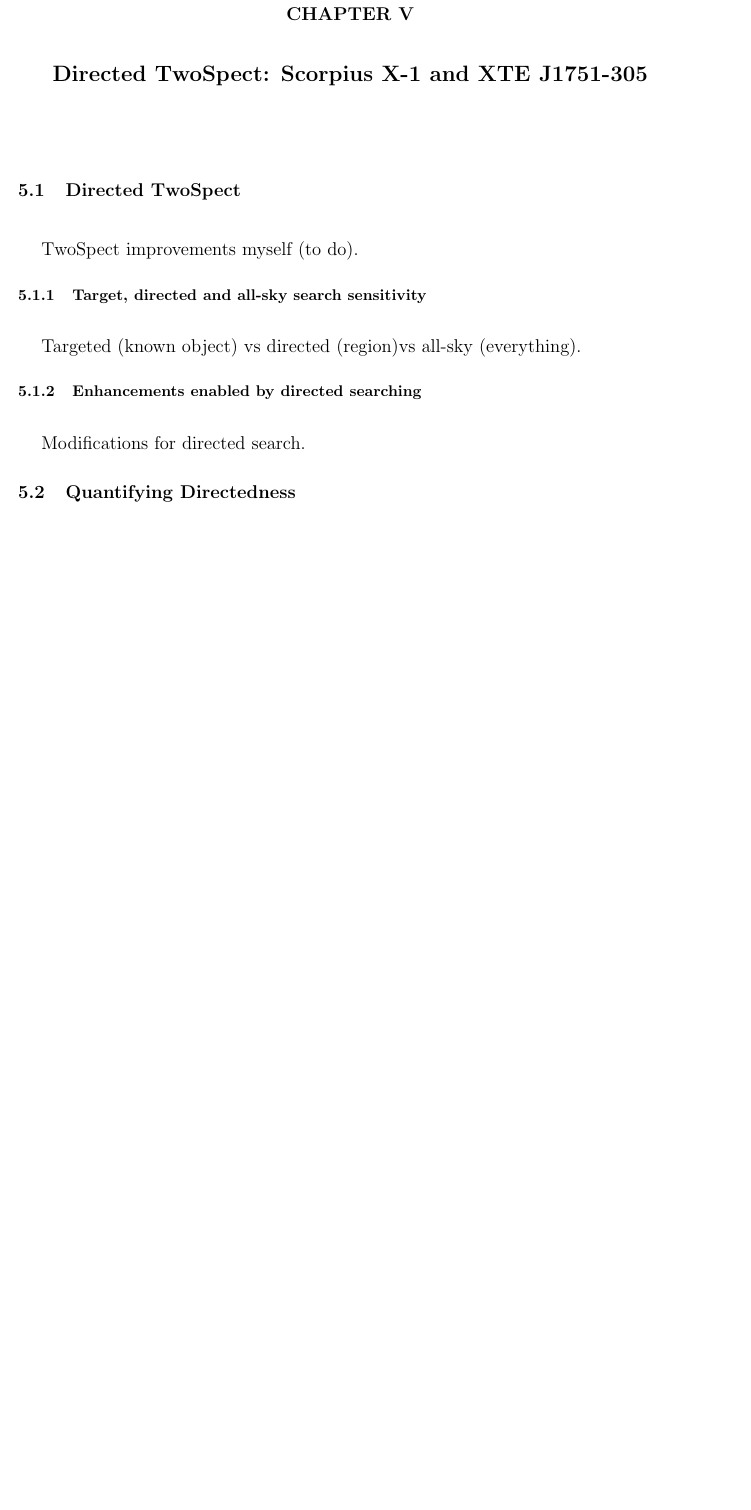
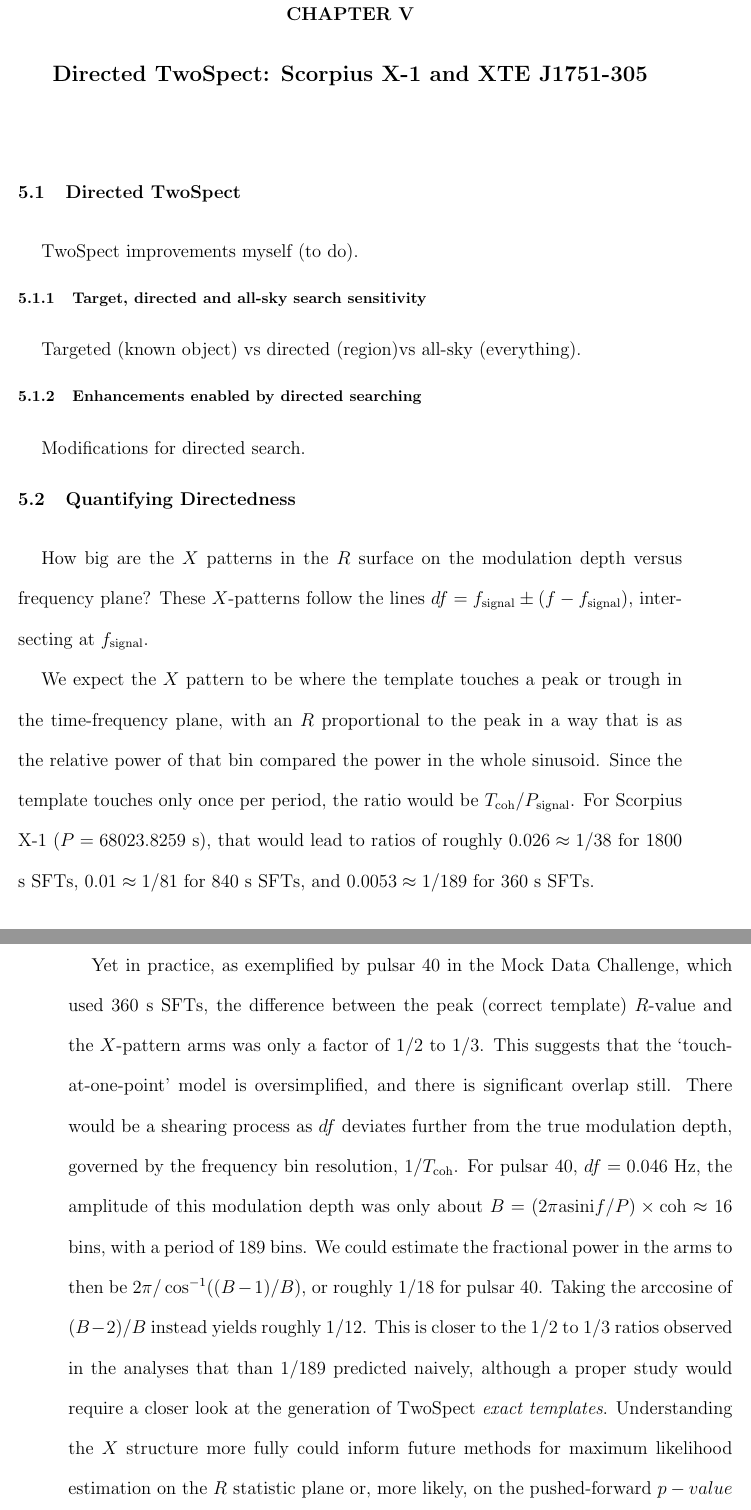
Before and after one commit to grantmeadors/Meadors-thesis, a LaTeX thesis (thesis.tex, which reads chap5.tex): part of page 112 of 142 before the commit and two parts of pages 112 and 113 of 143 after it, the two joined at a grey line, cut so that both start at the same text, the shorter picture padded with empty space. Compiled offline with pdfLaTeX; a LaTeX package or settings file that is missing is left out.

Commit message:
Added a short paragraph in Chapter 5 about the X arms in the TwoSpect modulation depth vs frequency plane

```diff
--- a/chap5.tex
+++ b/chap5.tex
@@ -20,6 +20,23 @@
 
         \section{Quantifying Directedness}
         \label{quant_directed}
+
+            How big are the $X$ patterns in the $R$ surface on the modulation depth versus frequency plane?
+These $X$-patterns follow the lines $df = f_{\textup{signal}} \pm (f - f_\textup{signal})$, intersecting at $f_\textup{signal}$.
+
+We expect the $X$ pattern to be where the template touches a peak or trough in the time-frequency plane, with an $R$ proportional to the peak in a way that is as the relative power of that bin compared the power in the whole sinusoid.
+Since the template touches only once per period, the ratio would be $T_{\textup{coh}} / P_{\textup{signal}}$. For Scorpius X-1 ($P = 68023.8259$ s), that would lead to ratios of roughly $0.026 \approx 1/38$ for 1800 s SFTs, $0.01 \approx 1/81$ for 840 s SFTs, and $0.0053 \approx 1/189$ for 360 s SFTs.
+
+Yet in practice, as exemplified by pulsar 40 in the Mock Data Challenge, which used 360 s SFTs, the difference between the peak (correct template) $R$-value and the $X$-pattern arms was only a factor of 1/2 to 1/3.
+This suggests that the `touch-at-one-point' model is oversimplified, and there is significant overlap still.
+There would be a shearing process as $df$ deviates further from the true modulation depth, governed by the frequency bin resolution, $1/T_\textup{coh}$.
+For pulsar 40, $df = 0.046$ Hz, the amplitude of this modulation depth was only about $B = \left(2 \pi \textup{asini} f / P \right) \times \textup{coh} \approx $ 16 bins, with a period of 189 bins.
+We could estimate the fractional power in the arms to then be $2 \pi / \cos^{-1} ((B-1) / B)$, or roughly $1/18$ for pulsar 40.
+Taking the arccosine of $(B-2)/B$ instead yields roughly $1/12$.
+This is closer to the 1/2 to 1/3 ratios observed in the analyses that than 1/189 predicted naively, although a proper study would require a closer look at the generation of TwoSpect \textit{exact templates}.
+Understanding the $X$ structure more fully could inform future methods for maximum likelihood estimation on the $R$ statistic plane or, more likely, on the pushed-forward $p-value$ plane.
+
+            ADDITIONAL CONTENT
 
             Quantify how good the improvements are in directed TwoSpect.
 
```
Also changed, not shown: 5 other files.
